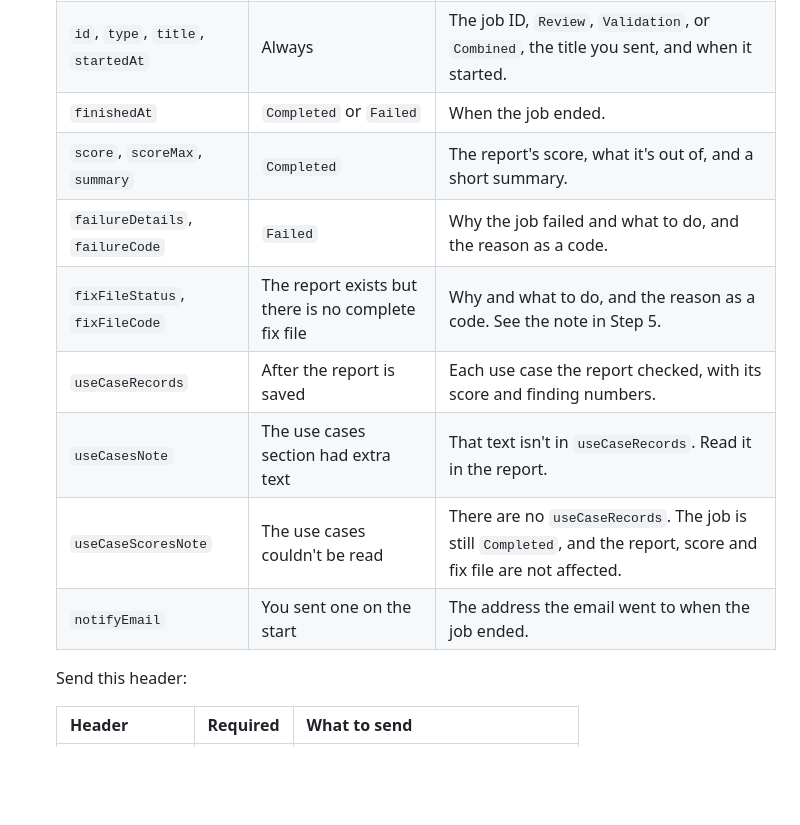
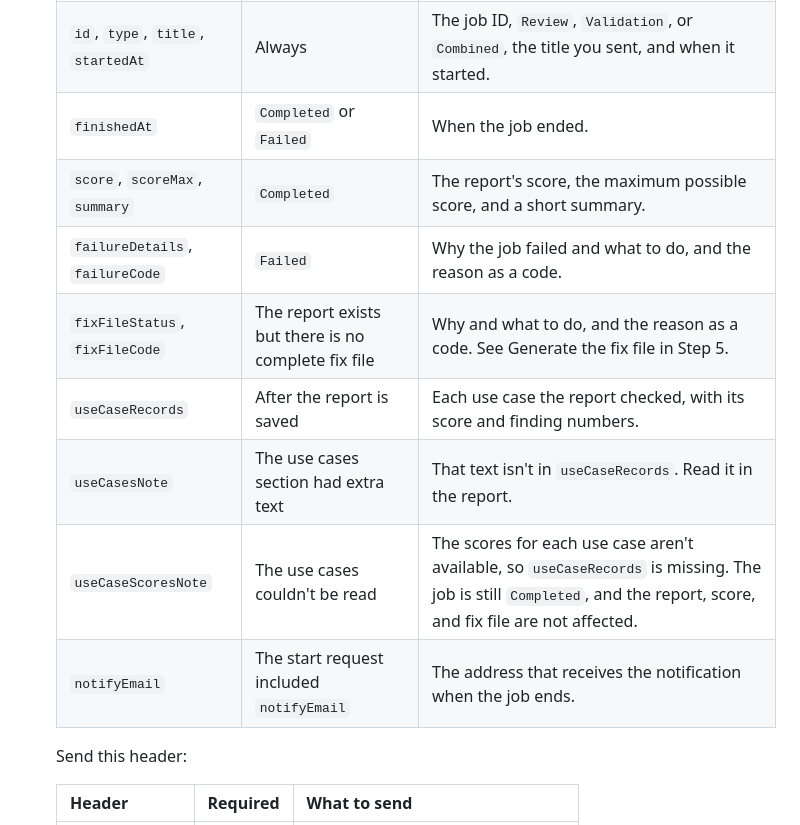
Before and after one commit to alizas1/integration-readiness, a Markdown page: TUTORIAL.md, the part around the change. Drawn GitHub-style; blank space fills up the shorter version.

Commit message:
Docs: approved wording for notifyEmail, scoreMax and useCaseScoresNote
Co-Authored-By: Claude Opus 5.5 <noreply@anthropic.com>

```diff
--- a/TUTORIAL.md
+++ b/TUTORIAL.md
@@ -134,13 +134,13 @@ In this step, you'll check the Review's status and wait for it to finish.
    | `status` | Always | `In progress`, `Completed`, or `Failed`. |
    | `id`, `type`, `title`, `startedAt` | Always | The job ID, `Review`, `Validation`, or `Combined`, the title you sent, and when it started. |
    | `finishedAt` | `Completed` or `Failed` | When the job ended. |
-   | `score`, `scoreMax`, `summary` | `Completed` | The report's score, what it's out of, and a short summary. |
+   | `score`, `scoreMax`, `summary` | `Completed` | The report's score, the maximum possible score, and a short summary. |
    | `failureDetails`, `failureCode` | `Failed` | Why the job failed and what to do, and the reason as a code. |
-   | `fixFileStatus`, `fixFileCode` | The report exists but there is no complete fix file | Why and what to do, and the reason as a code. See the note in Step 5. |
+   | `fixFileStatus`, `fixFileCode` | The report exists but there is no complete fix file | Why and what to do, and the reason as a code. See Generate the fix file in Step 5. |
    | `useCaseRecords` | After the report is saved | Each use case the report checked, with its score and finding numbers. |
    | `useCasesNote` | The use cases section had extra text | That text isn't in `useCaseRecords`. Read it in the report. |
-   | `useCaseScoresNote` | The use cases couldn't be read | There are no `useCaseRecords`. The job is still `Completed`, and the report, score and fix file are not affected. |
-   | `notifyEmail` | You sent one on the start | The address the email went to when the job ended. |
+   | `useCaseScoresNote` | The use cases couldn't be read | The scores for each use case aren't available, so `useCaseRecords` is missing. The job is still `Completed`, and the report, score, and fix file are not affected. |
+   | `notifyEmail` | The start request included `notifyEmail` | The address that receives the notification when the job ends. |
 
    Send this header:
 
```
Also changed, not shown: SKILL.md (+2 -2 lines).
